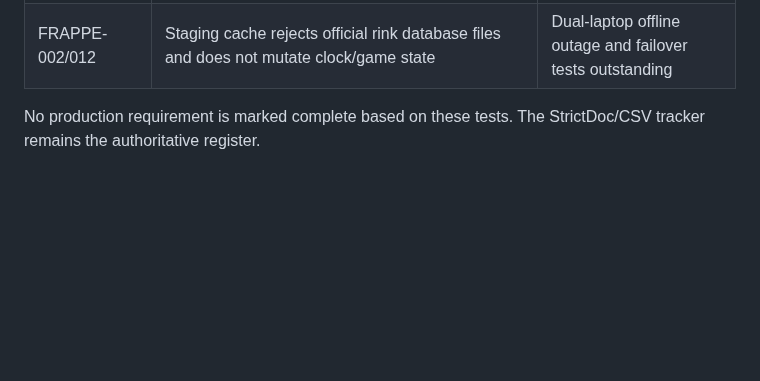
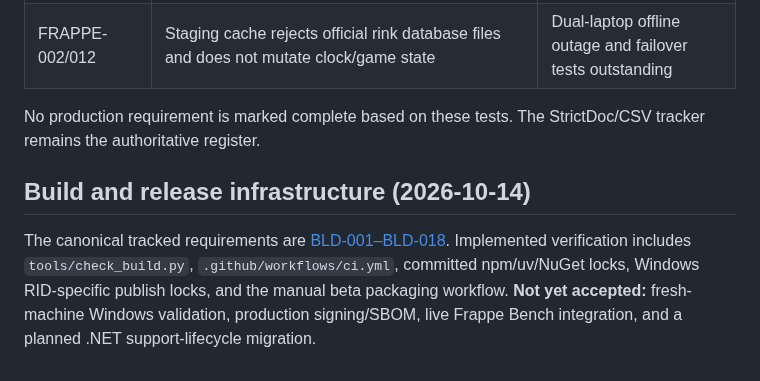
Before and after one commit to jeffadickson/IceBreaker, a Markdown page: requirements/traceability.md, the part around the change. Rendered like a GitHub page; blank space fills up the shorter version.

Commit message:
requirements: link build modernization evidence to traceability tracker

```diff
--- a/requirements/traceability.md
+++ b/requirements/traceability.md
@@ -65,3 +65,7 @@ The prior M3 table reflects the original v1 signed schedule-only preview. The fo
 | FRAPPE-002/012 | Staging cache rejects official rink database files and does not mutate clock/game state | Dual-laptop offline outage and failover tests outstanding |
 
 No production requirement is marked complete based on these tests. The StrictDoc/CSV tracker remains the authoritative register.
+
+## Build and release infrastructure (2026-10-14)
+
+The canonical tracked requirements are [BLD-001–BLD-018](build-infrastructure.md). Implemented verification includes `tools/check_build.py`, `.github/workflows/ci.yml`, committed npm/uv/NuGet locks, Windows RID-specific publish locks, and the manual beta packaging workflow. **Not yet accepted:** fresh-machine Windows validation, production signing/SBOM, live Frappe Bench integration, and a planned .NET support-lifecycle migration.
```
